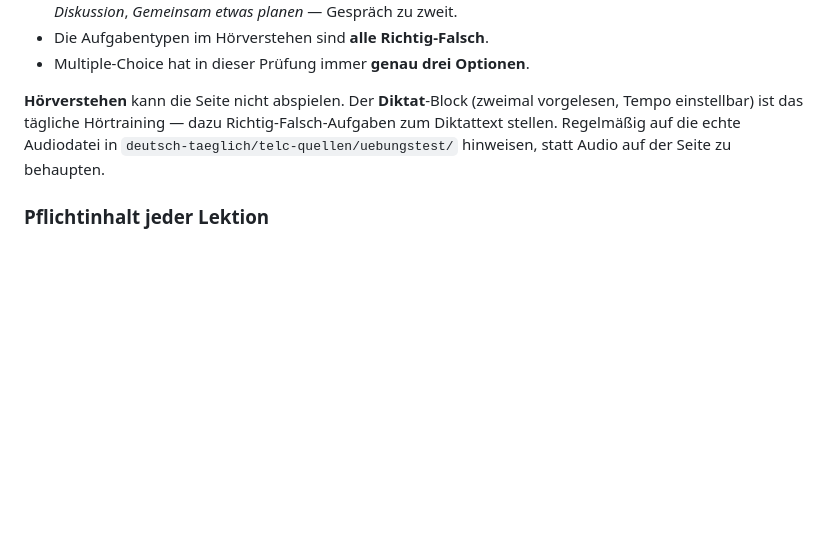
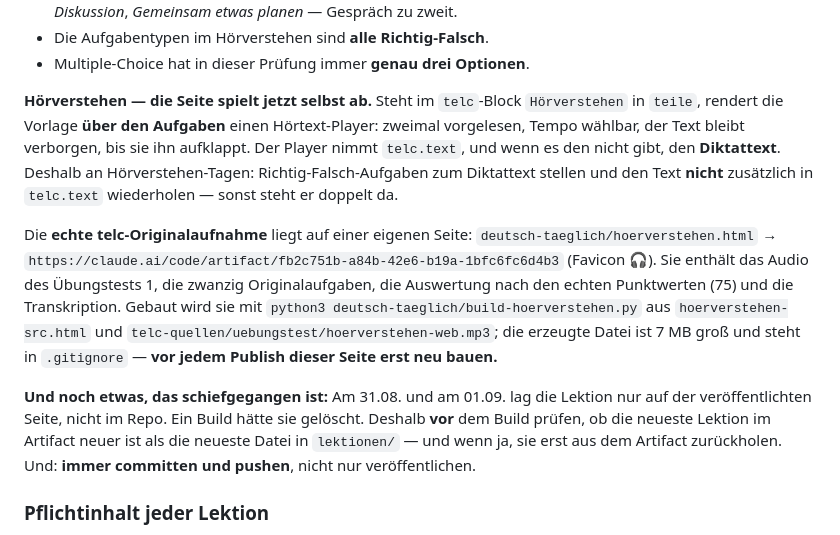
Before and after one commit to Williamszika/Etude-et-revision-exercice-et-Examen, a Markdown page: CLAUDE.md, the part around the change. Drawn GitHub-style; blank space fills up the shorter version.

Commit message:
CLAUDE.md: Hoertext-Player, Seite mit dem echten telc-Audio, Schutz vor Lektionsverlust
Co-Authored-By: Claude Opus 5 <noreply@anthropic.com>
Claude-Session: https://claude.ai/code/session_01Bk4xgNDJRwrYD3PGtzQz3p

```diff
--- a/CLAUDE.md
+++ b/CLAUDE.md
@@ -219,10 +219,27 @@ Wortschatzübungen, die auf den Tagesfokus vorbereiten.
 - Die Aufgabentypen im Hörverstehen sind **alle Richtig-Falsch**.
 - Multiple-Choice hat in dieser Prüfung immer **genau drei Optionen**.
 
-**Hörverstehen** kann die Seite nicht abspielen. Der **Diktat**-Block (zweimal vorgelesen,
-Tempo einstellbar) ist das tägliche Hörtraining — dazu Richtig-Falsch-Aufgaben zum Diktattext
-stellen. Regelmäßig auf die echte Audiodatei in
-`deutsch-taeglich/telc-quellen/uebungstest/` hinweisen, statt Audio auf der Seite zu behaupten.
+**Hörverstehen — die Seite spielt jetzt selbst ab.** Steht im `telc`-Block `Hörverstehen` in
+`teile`, rendert die Vorlage **über den Aufgaben** einen Hörtext-Player: zweimal vorgelesen,
+Tempo wählbar, der Text bleibt verborgen, bis sie ihn aufklappt. Der Player nimmt `telc.text`,
+und wenn es den nicht gibt, den **Diktattext**. Deshalb an Hörverstehen-Tagen:
+Richtig-Falsch-Aufgaben zum Diktattext stellen und den Text **nicht** zusätzlich in `telc.text`
+wiederholen — sonst steht er doppelt da.
+
+Die **echte telc-Originalaufnahme** liegt auf einer eigenen Seite:
+`deutsch-taeglich/hoerverstehen.html` →
+`https://claude.ai/code/artifact/fb2c751b-a84b-42e6-b19a-1bfc6fc6d4b3` (Favicon 🎧).
+Sie enthält das Audio des Übungstests 1, die zwanzig Originalaufgaben, die Auswertung nach den
+echten Punktwerten (75) und die Transkription. Gebaut wird sie mit
+`python3 deutsch-taeglich/build-hoerverstehen.py` aus `hoerverstehen-src.html` und
+`telc-quellen/uebungstest/hoerverstehen-web.mp3`; die erzeugte Datei ist 7 MB groß und steht in
+`.gitignore` — **vor jedem Publish dieser Seite erst neu bauen.**
+
+**Und noch etwas, das schiefgegangen ist:** Am 31.08. und am 01.09. lag die Lektion nur auf der
+veröffentlichten Seite, nicht im Repo. Ein Build hätte sie gelöscht. Deshalb **vor** dem Build
+prüfen, ob die neueste Lektion im Artifact neuer ist als die neueste Datei in `lektionen/` —
+und wenn ja, sie erst aus dem Artifact zurückholen. Und: **immer committen und pushen**, nicht
+nur veröffentlichen.
 
 ### Pflichtinhalt jeder Lektion
 
```
